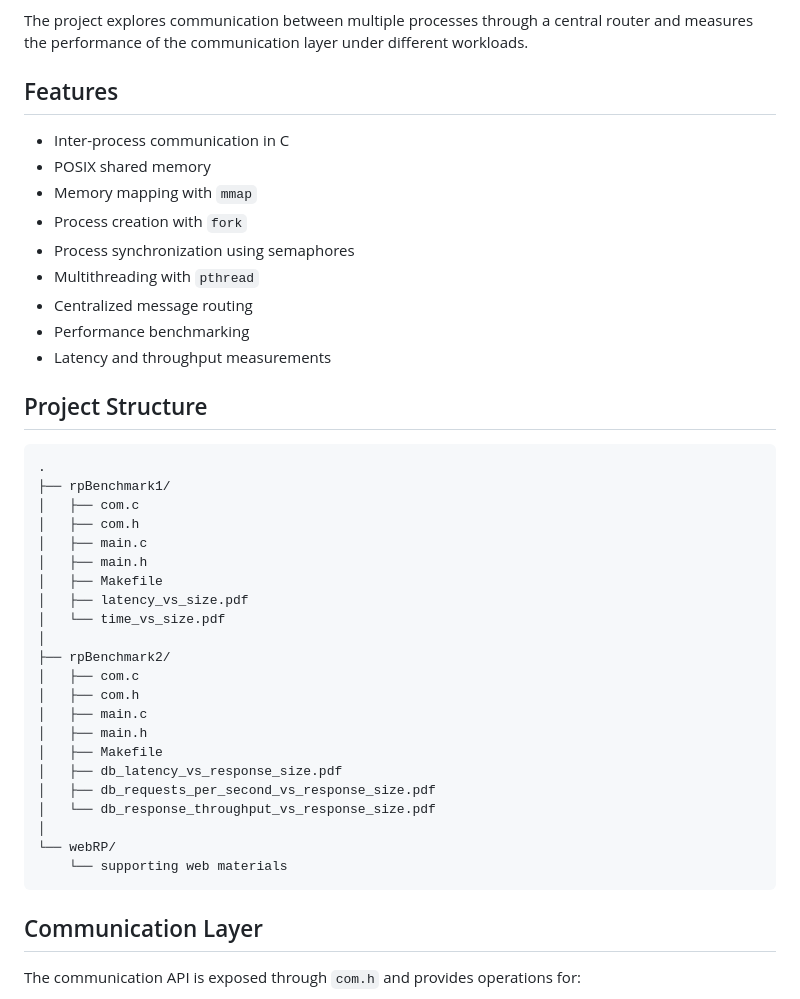
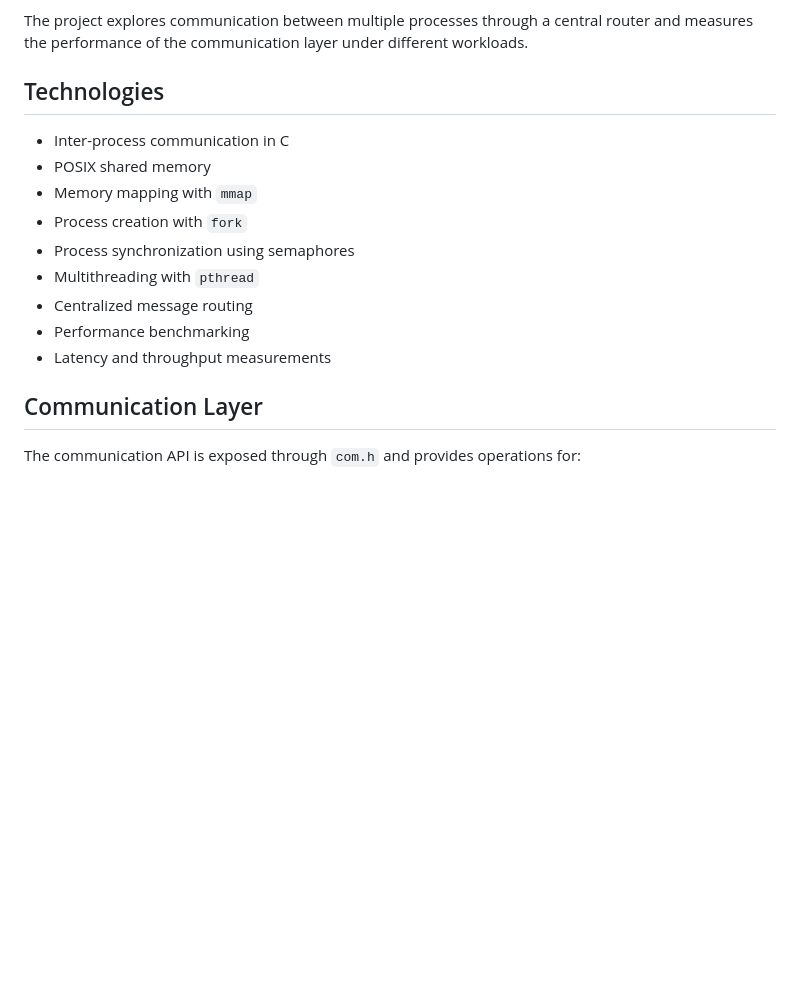
Before and after one commit to zaverpon/RP-Maksym-Zaveriukha, a Markdown page: README.md, the part around the change. GitHub-like rendering; blank space fills up the shorter version.

Commit message:
Revise README to highlight technologies and remove structure
Updated the README to include technologies used and removed project structure section.

````diff
--- a/README.md
+++ b/README.md
@@ -4,7 +4,7 @@ A C project implementing and benchmarking centralized inter-process communicatio
 
 The project explores communication between multiple processes through a central router and measures the performance of the communication layer under different workloads.
 
-## Features
+## Technologies
 
 * Inter-process communication in C
 * POSIX shared memory
@@ -15,33 +15,6 @@ The project explores communication between multiple processes through a central
 * Centralized message routing
 * Performance benchmarking
 * Latency and throughput measurements
-
-## Project Structure
-
-```text
-.
-├── rpBenchmark1/
-│   ├── com.c
-│   ├── com.h
-│   ├── main.c
-│   ├── main.h
-│   ├── Makefile
-│   ├── latency_vs_size.pdf
-│   └── time_vs_size.pdf
-│
-├── rpBenchmark2/
-│   ├── com.c
-│   ├── com.h
-│   ├── main.c
-│   ├── main.h
-│   ├── Makefile
-│   ├── db_latency_vs_response_size.pdf
-│   ├── db_requests_per_second_vs_response_size.pdf
-│   └── db_response_throughput_vs_response_size.pdf
-│
-└── webRP/
-    └── supporting web materials
-```
 
 ## Communication Layer
 
````
